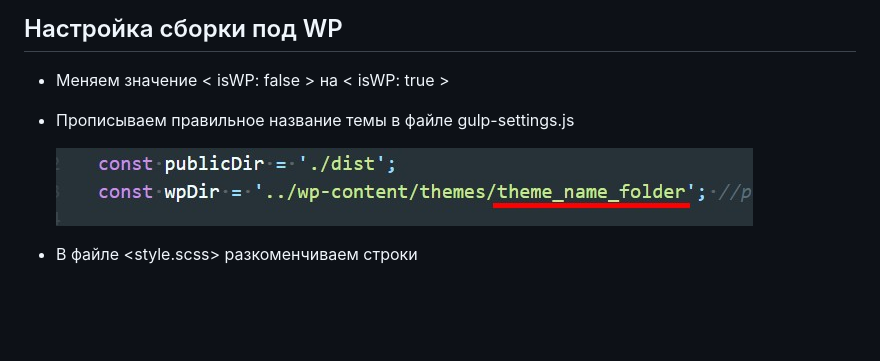
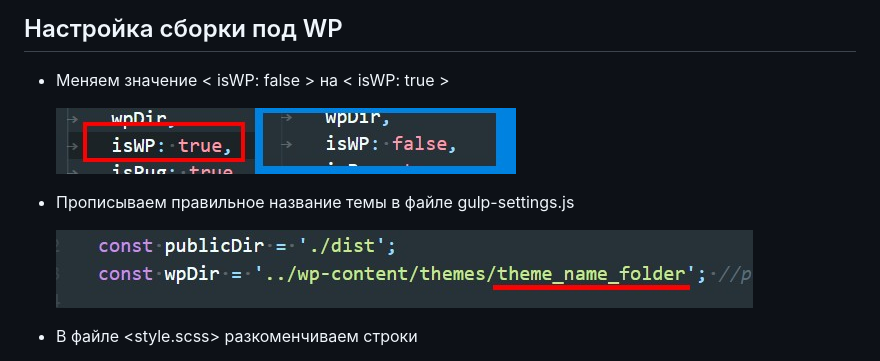
Before and after one commit to Yura-Panchenko/Gulp-dev-new, a Markdown page: README.md, the part around the change. GitHub-like rendering; pictures changed too: images/img-04.jpg (added); blank space fills up the shorter version.

```diff
--- a/README.md
+++ b/README.md
@@ -18,9 +18,12 @@
 ## Настройка сборки под WP
 
 * Меняем значение < isWP: false > на < isWP: true >
+
+    ![Меняем значение isWP](./images/img-04.jpg)
+
 * Прописываем правильное название темы в файле gulp-settings.js
 
-    ![ Прописываем правильное название темы](./images/img-03.jpg)
+    ![Прописываем правильное название темы](./images/img-03.jpg)
 
 * В файле <style.scss> разкоменчиваем строки
     + // @import 'base-wp/head-wp';
```
